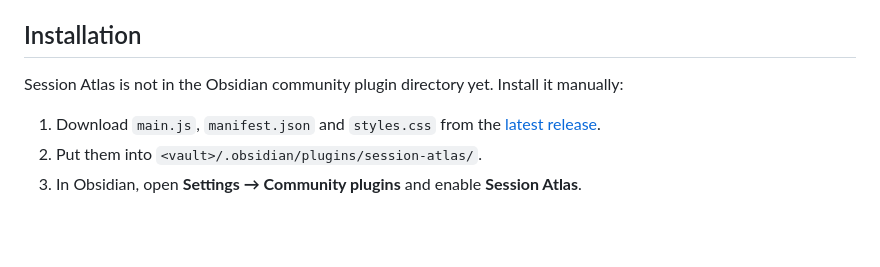
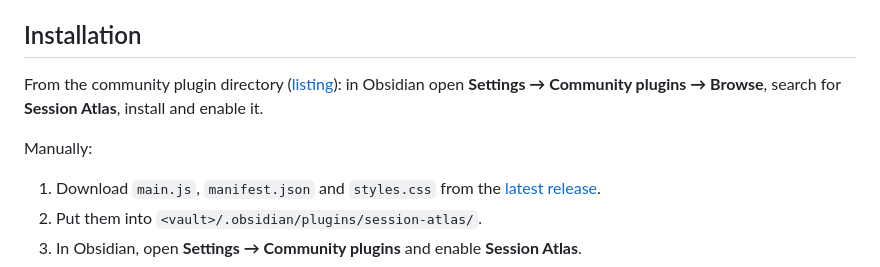
Before and after one commit to OlegTestov/obsidian-ai-session-atlas, a Markdown page: README.md, the part around the change. Drawn GitHub-style; blank space fills up the shorter version.

```diff
--- a/README.md
+++ b/README.md
@@ -60,7 +60,11 @@ tmux or other Obsidian plugins.
 
 ## Installation
 
-Session Atlas is not in the Obsidian community plugin directory yet. Install it manually:
+From the community plugin directory
+([listing](https://community.obsidian.md/plugins/session-atlas)): in Obsidian open
+**Settings → Community plugins → Browse**, search for **Session Atlas**, install and enable it.
+
+Manually:
 
 1. Download `main.js`, `manifest.json` and `styles.css` from the
    [latest release](https://github.com/OlegTestov/obsidian-session-atlas/releases/latest).
```
Also changed, not shown: README.ru.md (+5 -1 lines).
